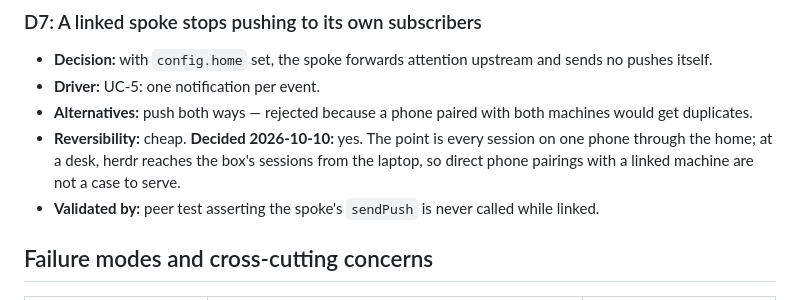
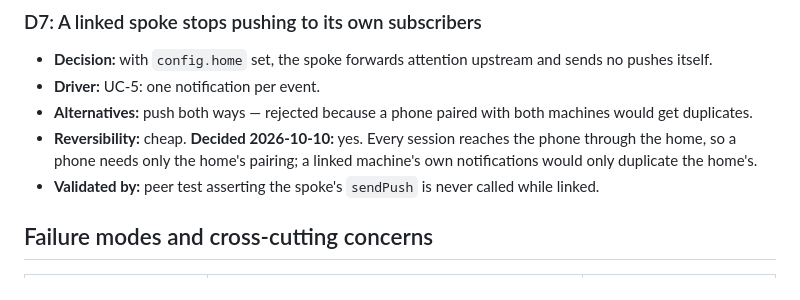
Before and after one commit to jkeskikangas/pi-mobile, a Markdown page: designs/multi-machine.md, the part around the change. Rendered like a GitHub page.

```diff
--- a/designs/multi-machine.md
+++ b/designs/multi-machine.md
@@ -132,7 +132,7 @@ graph LR
 - **Decision:** with `config.home` set, the spoke forwards attention upstream and sends no pushes itself.
 - **Driver:** UC-5: one notification per event.
 - **Alternatives:** push both ways — rejected because a phone paired with both machines would get duplicates.
-- **Reversibility:** cheap. **Decided 2026-10-10:** yes. The point is every session on one phone through the home; at a desk, herdr reaches the box's sessions from the laptop, so direct phone pairings with a linked machine are not a case to serve.
+- **Reversibility:** cheap. **Decided 2026-10-10:** yes. Every session reaches the phone through the home, so a phone needs only the home's pairing; a linked machine's own notifications would only duplicate the home's.
 - **Validated by:** peer test asserting the spoke's `sendPush` is never called while linked.
 
 ## Failure modes and cross-cutting concerns
```
Also changed, not shown: plans/multi-machine.md (+12 -2 lines).
